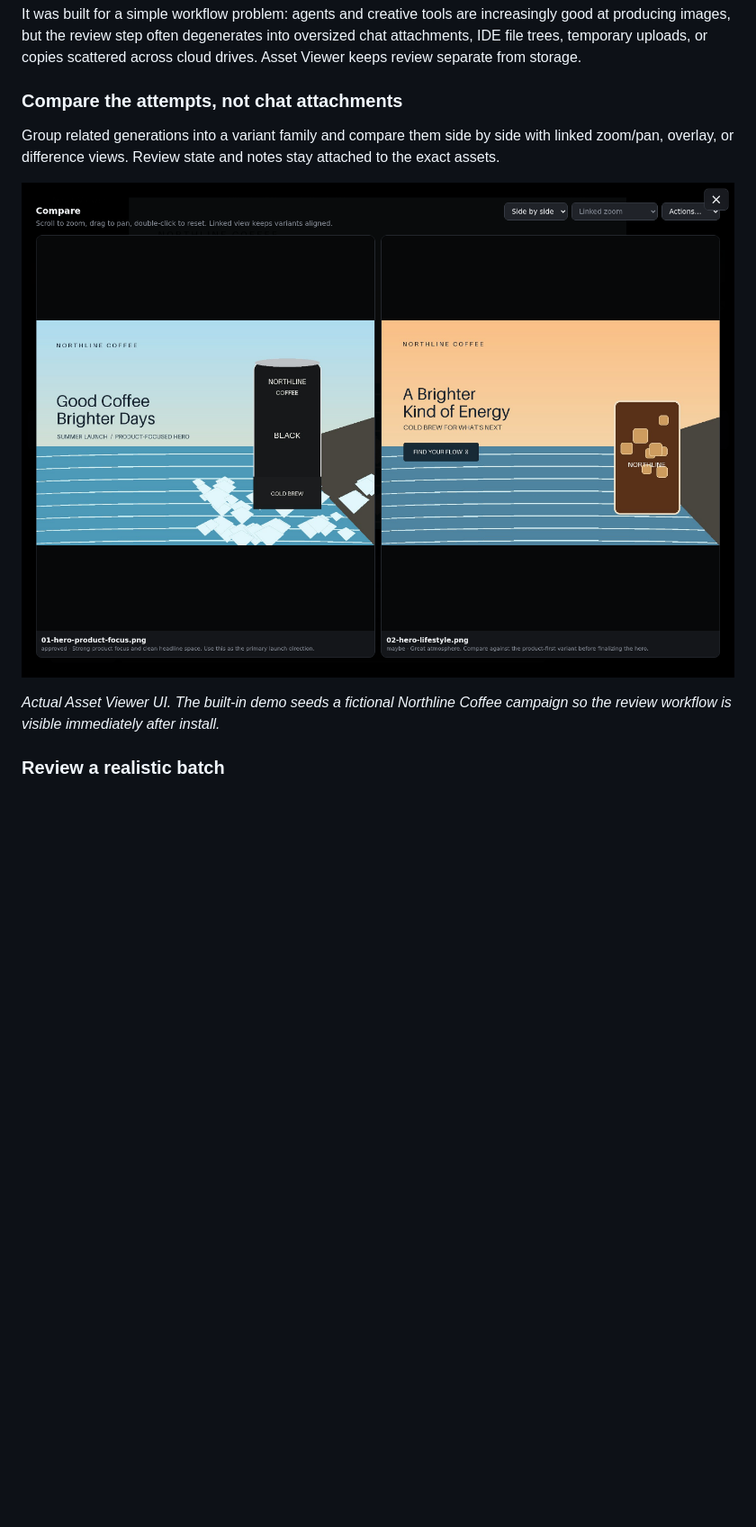
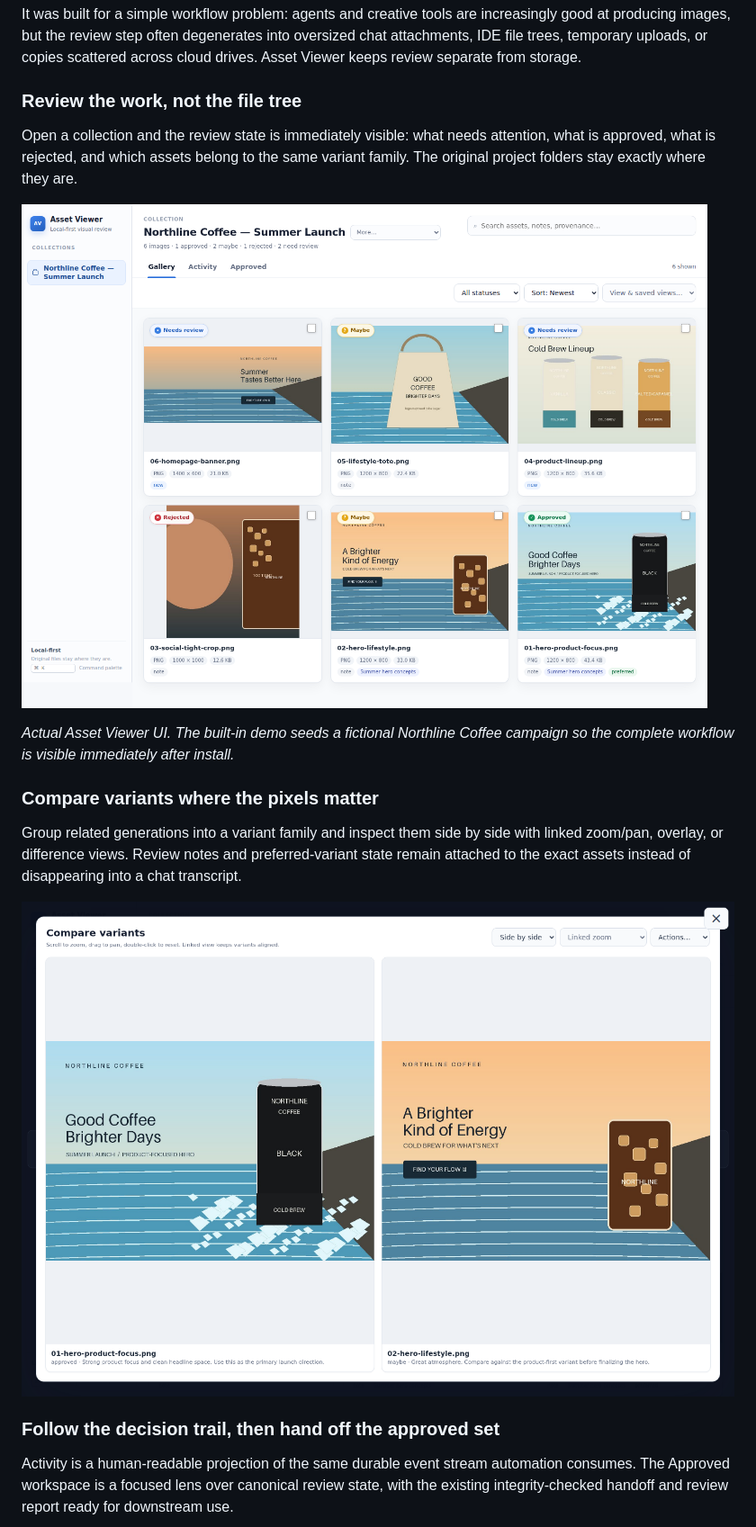
Before and after one commit to TheSpyglassofOdysseus/asset-viewer, a Markdown page: README.md, the part around one of its changes. Shown at 90% size. Rendered like a GitHub page; pictures changed too: docs/precision-review.png, docs/screenshot.png; blank space fills up the shorter version.

Commit message:
Converge Asset Viewer UI on review workflow

```diff
--- a/README.md
+++ b/README.md
@@ -8,13 +8,21 @@ Asset Viewer gives humans a clean place to **see, compare, approve, defer, and r
 
 It was built for a simple workflow problem: agents and creative tools are increasingly good at producing images, but the review step often degenerates into oversized chat attachments, IDE file trees, temporary uploads, or copies scattered across cloud drives. Asset Viewer keeps review separate from storage.
 
-### Compare the attempts, not chat attachments
+### Review the work, not the file tree
 
-Group related generations into a variant family and compare them side by side with linked zoom/pan, overlay, or difference views. Review state and notes stay attached to the exact assets.
+Open a collection and the review state is immediately visible: what needs attention, what is approved, what is rejected, and which assets belong to the same variant family. The original project folders stay exactly where they are.
+
+![Actual Asset Viewer gallery showing the Northline Coffee demo review queue](docs/screenshot.png)
+
+*Actual Asset Viewer UI. The built-in demo seeds a fictional Northline Coffee campaign so the complete workflow is visible immediately after install.*
+
+### Compare variants where the pixels matter
+
+Group related generations into a variant family and inspect them side by side with linked zoom/pan, overlay, or difference views. Review notes and preferred-variant state remain attached to the exact assets instead of disappearing into a chat transcript.
 
 ![Actual Asset Viewer side-by-side comparison of two Northline Coffee demo variants](docs/precision-review.png)
 
-*Actual Asset Viewer UI. The built-in demo seeds a fictional Northline Coffee campaign so the review workflow is visible immediately after install.*
+### Follow the decision trail, then hand off the approved set
 
-### Review a realistic batch
+Activity is a human-readable projection of the same durable event stream automation consumes. The Approved workspace is a focused lens over canonical review state, with the existing integrity-checked handoff and review report ready for downstream use.
 
```
Also changed, not shown: other parts of README.md (+11 -4 lines), CHANGELOG.md (+7 -0 lines), docs/activity-review.png (added), docs/approved-handoff.png (added), 5 other files.
